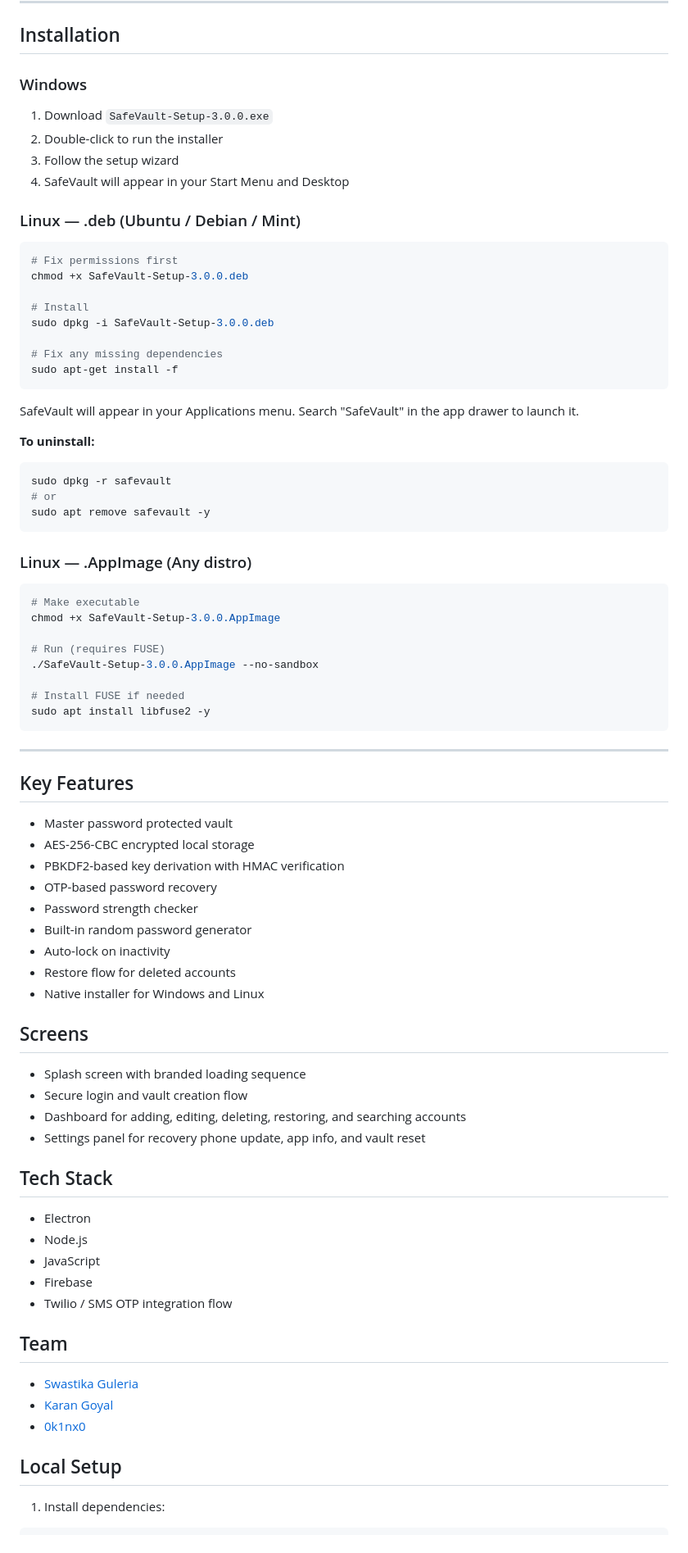
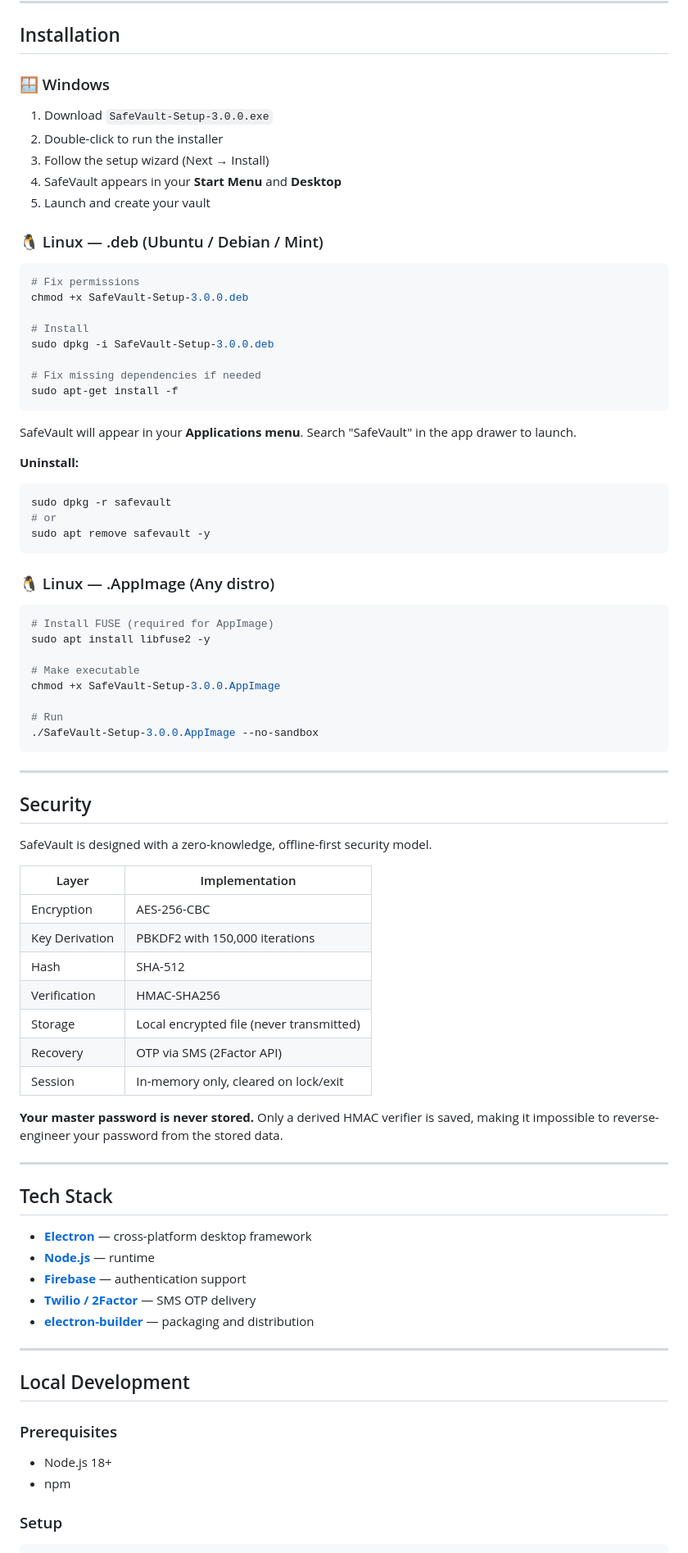
Before and after one commit to 0k1nx0/SafeVault, a Markdown page: README.md, the part around one of its changes. Shown at 82% size. GitHub-like rendering.

Commit message:
professional README with about, features, install, security, release notes

````diff
--- a/README.md
+++ b/README.md
@@ -30,85 +82,86 @@ Download the latest builds from the repository's **Releases** section or **Actio
 
 ## Installation
 
-### Windows
+### 🪟 Windows
 
 1. Download `SafeVault-Setup-3.0.0.exe`
 2. Double-click to run the installer
-3. Follow the setup wizard
-4. SafeVault will appear in your Start Menu and Desktop
+3. Follow the setup wizard (Next → Install)
+4. SafeVault appears in your **Start Menu** and **Desktop**
+5. Launch and create your vault
 
-### Linux — .deb (Ubuntu / Debian / Mint)
+### 🐧 Linux — .deb (Ubuntu / Debian / Mint)
 
 ```bash
-# Fix permissions first
+# Fix permissions
 chmod +x SafeVault-Setup-3.0.0.deb
 
 # Install
 sudo dpkg -i SafeVault-Setup-3.0.0.deb
 
-# Fix any missing dependencies
+# Fix missing dependencies if needed
 sudo apt-get install -f
 ```
 
-SafeVault will appear in your Applications menu. Search "SafeVault" in the app drawer to launch it.
+SafeVault will appear in your **Applications menu**. Search "SafeVault" in the app drawer to launch.
 
-**To uninstall:**
+**Uninstall:**
 ```bash
 sudo dpkg -r safevault
 # or
 sudo apt remove safevault -y
 ```
 
-### Linux — .AppImage (Any distro)
+### 🐧 Linux — .AppImage (Any distro)
 
 ```bash
+# Install FUSE (required for AppImage)
+sudo apt install libfuse2 -y
+
 # Make executable
 chmod +x SafeVault-Setup-3.0.0.AppImage
 
-# Run (requires FUSE)
+# Run
 ./SafeVault-Setup-3.0.0.AppImage --no-sandbox
-
-# Install FUSE if needed
-sudo apt install libfuse2 -y
 ```
 
 ---
 
-## Key Features
+## Security
 
-- Master password protected vault
-- AES-256-CBC encrypted local storage
-- PBKDF2-based key derivation with HMAC verification
-- OTP-based password recovery
-- Password strength checker
-- Built-in random password generator
-- Auto-lock on inactivity
-- Restore flow for deleted accounts
-- Native installer for Windows and Linux
+SafeVault is designed with a zero-knowledge, offline-first security model.
 
-## Screens
+| Layer | Implementation |
+|-------|---------------|
+| Encryption | AES-256-CBC |
+| Key Derivation | PBKDF2 with 150,000 iterations |
+| Hash | SHA-512 |
+| Verification | HMAC-SHA256 |
+| Storage | Local encrypted file (never transmitted) |
+| Recovery | OTP via SMS (2Factor API) |
+| Session | In-memory only, cleared on lock/exit |
 
-- Splash screen with branded loading sequence
-- Secure login and vault creation flow
-- Dashboard for adding, editing, deleting, restoring, and searching accounts
-- Settings panel for recovery phone update, app info, and vault reset
+**Your master password is never stored.** Only a derived HMAC verifier is saved, making it impossible to reverse-engineer your password from the stored data.
+
+---
 
 ## Tech Stack
 
-- Electron
-- Node.js
-- JavaScript
-- Firebase
-- Twilio / SMS OTP integration flow
+- **[Electron](https://electronjs.org)** — cross-platform desktop framework
+- **[Node.js](https://nodejs.org)** — runtime
+- **[Firebase](https://firebase.google.com)** — authentication support
+- **[Twilio / 2Factor](https://2factor.in)** — SMS OTP delivery
+- **[electron-builder](https://electron.build)** — packaging and distribution
 
-## Team
+---
 
-- [Swastika Guleria](https://github.com/guleriaswastika)
-- [Karan Goyal](https://github.com/karangoyal09)
-- [0k1nx0](https://github.com/0k1nx0)
+## Local Development
 
-## Local Setup
+### Prerequisites
 
-1. Install dependencies:
+- Node.js 18+
+- npm
+
+### Setup
 
 ```bash
````
Also changed, not shown: other parts of README.md (+139 -37 lines).
